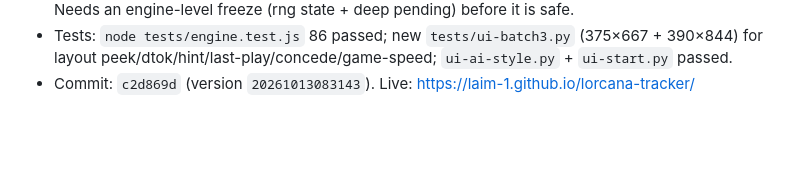
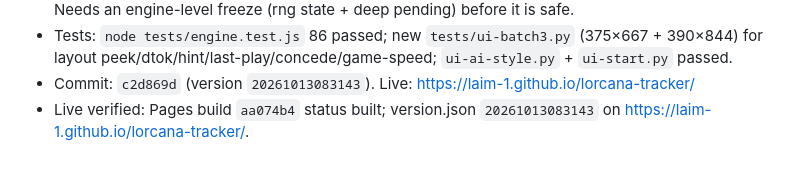
Before and after one commit to laim-1/lorcana-tracker, a Markdown page: OVERNIGHT.md, the part around the change. GitHub-like rendering; blank space fills up the shorter version.

Commit message:
Overnight batch 3: note live Pages verification

```diff
--- a/OVERNIGHT.md
+++ b/OVERNIGHT.md
@@ -66,3 +66,4 @@ Each batch: tests run, stamped, committed, pushed, verified live. Backlog: BACKL
 - Tests: `node tests/engine.test.js` 86 passed; new `tests/ui-batch3.py` (375×667 + 390×844)
   for layout peek/dtok/hint/last-play/concede/game-speed; `ui-ai-style.py` + `ui-start.py` passed.
 - Commit: `c2d869d` (version `20261013083143`). Live: https://laim-1.github.io/lorcana-tracker/
+- Live verified: Pages build `aa074b4` status built; version.json `20261013083143` on https://laim-1.github.io/lorcana-tracker/.
```
